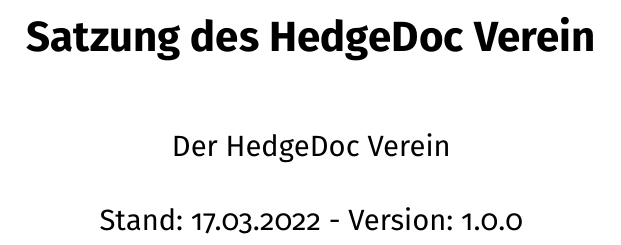
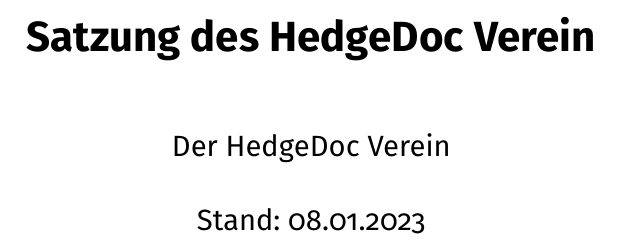
Before and after one commit to hedgedoc-ev/satzung, a LaTeX document (satzung.tex): part of page 1 of 9, cut so that both start at the same text. Compiled offline with pdfLaTeX.

Commit message:
Remove semantic versioning

```diff
--- a/satzung.tex
+++ b/satzung.tex
@@ -30,7 +30,7 @@
 
 
 \title{Satzung des HedgeDoc Verein}
-\date{Stand: 17.03.2022 - Version: 1.0.0}
+\date{Stand: 08.01.2023}
 \begin{document}
 	\counterwithout*{subsection}{section}
 	\maketitle
```
